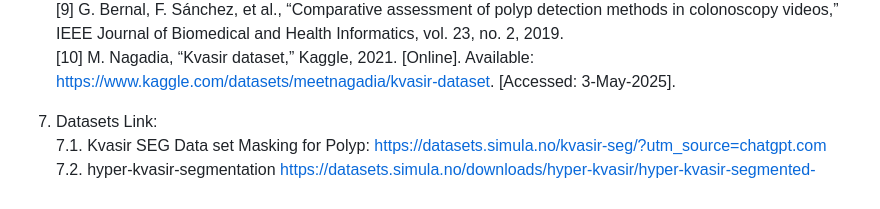
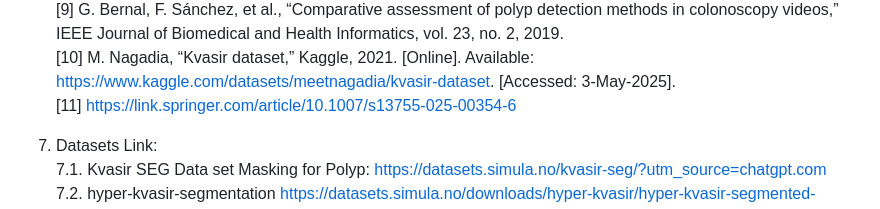
Before and after one commit to MohammadRuhulAmin/TR-SE-NET, a Markdown page: README.md, the part around the change. GitHub-like rendering.

```diff
--- a/README.md
+++ b/README.md
@@ -50,6 +50,7 @@ These outcomes collectively aim to improve early diagnosis accuracy, reduce fals
 [8] H. Wu, et al., “Explainable AI for medical imaging: Applications in colorectal polyp detection,” Frontiers in Medicine, vol. 9, 2022.
 [9] G. Bernal, F. Sánchez, et al., “Comparative assessment of polyp detection methods in colonoscopy videos,” IEEE Journal of Biomedical and Health Informatics, vol. 23, no. 2, 2019.
 [10] M. Nagadia, “Kvasir dataset,” Kaggle, 2021. [Online]. Available: https://www.kaggle.com/datasets/meetnagadia/kvasir-dataset. [Accessed: 3-May-2025].
+[11] https://link.springer.com/article/10.1007/s13755-025-00354-6
 
 
 
```
Also changed, not shown: prompt.md (added, +11 -0 lines).
